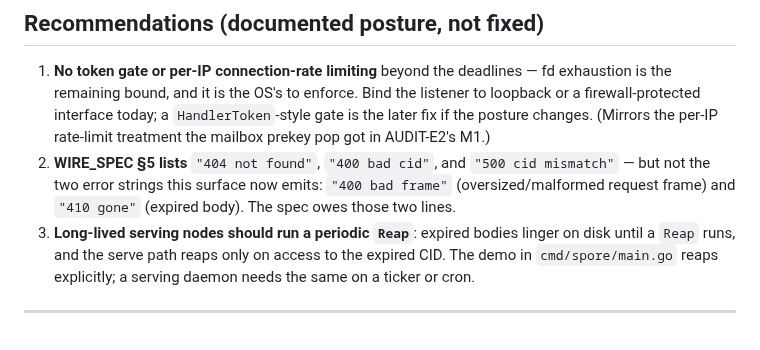
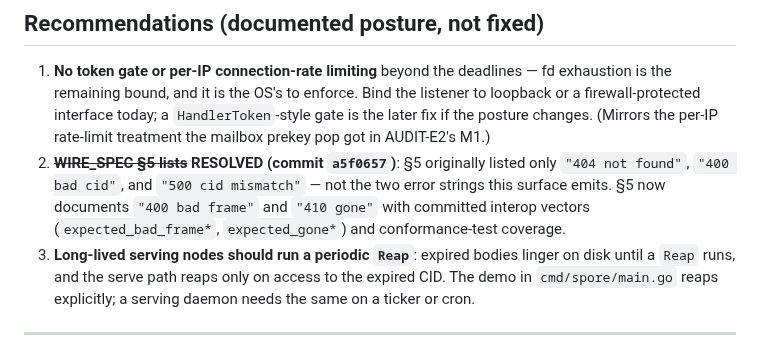
Before and after one commit to liqdmetal/spore, a Markdown page: AUDIT-SPOREPEER.md, the part around the change. GitHub-like rendering.

Commit message:
docs(audit): mark the WIRE_SPEC §5 recommendation resolved (a5f0657)
🤖 Generated with Codebuff
Co-Authored-By: Codebuff <noreply@codebuff.com>

```diff
--- a/AUDIT-SPOREPEER.md
+++ b/AUDIT-SPOREPEER.md
@@ -106,10 +106,11 @@ and garbage probes, then a well-formed fetch must succeed.
    the listener to loopback or a firewall-protected interface today; a
    `HandlerToken`-style gate is the later fix if the posture changes. (Mirrors
    the per-IP rate-limit treatment the mailbox prekey pop got in AUDIT-E2's M1.)
-2. **WIRE_SPEC §5 lists** `"404 not found"`, `"400 bad cid"`, and
-   `"500 cid mismatch"` — but not the two error strings this surface now
-   emits: `"400 bad frame"` (oversized/malformed request frame) and
-   `"410 gone"` (expired body). The spec owes those two lines.
+2. ~~**WIRE_SPEC §5 lists**~~ **RESOLVED (commit `a5f0657`)**: §5 originally
+   listed only `"404 not found"`, `"400 bad cid"`, and `"500 cid mismatch"` —
+   not the two error strings this surface emits. §5 now documents
+   `"400 bad frame"` and `"410 gone"` with committed interop vectors
+   (`expected_bad_frame*`, `expected_gone*`) and conformance-test coverage.
 3. **Long-lived serving nodes should run a periodic `Reap`**: expired bodies
    linger on disk until a `Reap` runs, and the serve path reaps only on access
    to the expired CID. The demo in `cmd/spore/main.go` reaps explicitly; a
```
